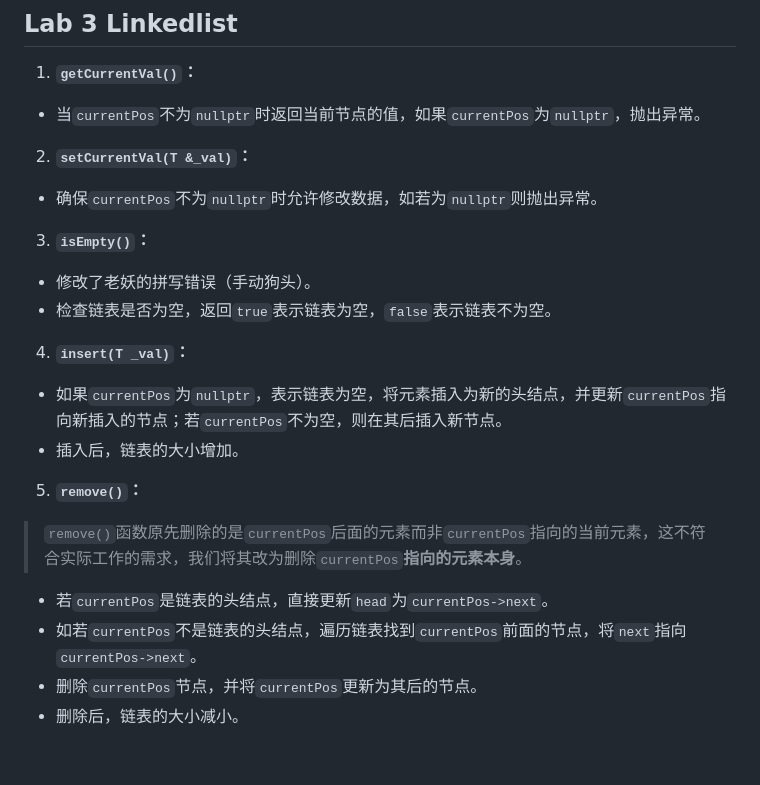
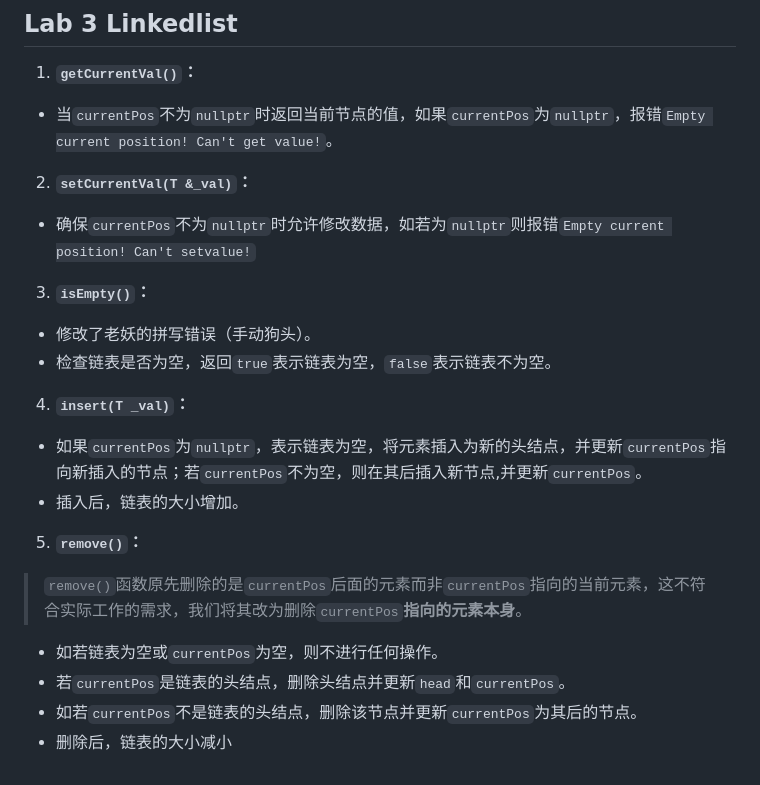
Before and after one commit to zhuiguang49/Data-structures-and-algorithms, a Markdown page: README.md, the part around the change. Rendered like a GitHub page.

```diff
--- a/README.md
+++ b/README.md
@@ -29,22 +29,22 @@ hello目录下编写源文件hello.cpp，Makefile，make后可得到可执行文
 ## Lab 3 Linkedlist
 
 1. **`getCurrentVal()`：**
-- 当`currentPos`不为`nullptr`时返回当前节点的值，如果`currentPos`为`nullptr`，抛出异常。
+- 当`currentPos`不为`nullptr`时返回当前节点的值，如果`currentPos`为`nullptr`，报错`Empty current position! Can't get value!`。
 
 2. **`setCurrentVal(T &_val)`：**
-- 确保`currentPos`不为`nullptr`时允许修改数据，如若为`nullptr`则抛出异常。
+- 确保`currentPos`不为`nullptr`时允许修改数据，如若为`nullptr`则报错`Empty current position! Can't setvalue!`
 
 3. **`isEmpty()`：**
 - 修改了老妖的拼写错误（手动狗头）。
 - 检查链表是否为空，返回`true`表示链表为空，`false`表示链表不为空。
 
 4. **`insert(T _val)`：**
-- 如果`currentPos`为`nullptr`，表示链表为空，将元素插入为新的头结点，并更新`currentPos`指向新插入的节点；若`currentPos`不为空，则在其后插入新节点。
+- 如果`currentPos`为`nullptr`，表示链表为空，将元素插入为新的头结点，并更新`currentPos`指向新插入的节点；若`currentPos`不为空，则在其后插入新节点,并更新`currentPos`。
 - 插入后，链表的大小增加。
 
 5. **`remove()`：**
 >`remove()`函数原先删除的是`currentPos`后面的元素而非`currentPos`指向的当前元素，这不符合实际工作的需求，我们将其改为删除`currentPos`**指向的元素本身**。
-- 若`currentPos`是链表的头结点，直接更新`head`为`currentPos->next`。
-- 如若`currentPos`不是链表的头结点，遍历链表找到`currentPos`前面的节点，将`next`指向`currentPos->next`。
-- 删除`currentPos`节点，并将`currentPos`更新为其后的节点。
-- 删除后，链表的大小减小。
+- 如若链表为空或`currentPos`为空，则不进行任何操作。
+- 若`currentPos`是链表的头结点，删除头结点并更新`head`和`currentPos`。
+- 如若`currentPos`不是链表的头结点，删除该节点并更新`currentPos`为其后的节点。
+- 删除后，链表的大小减小
```
Also changed, not shown: images/output_lab3.png (added), 3 other files.
